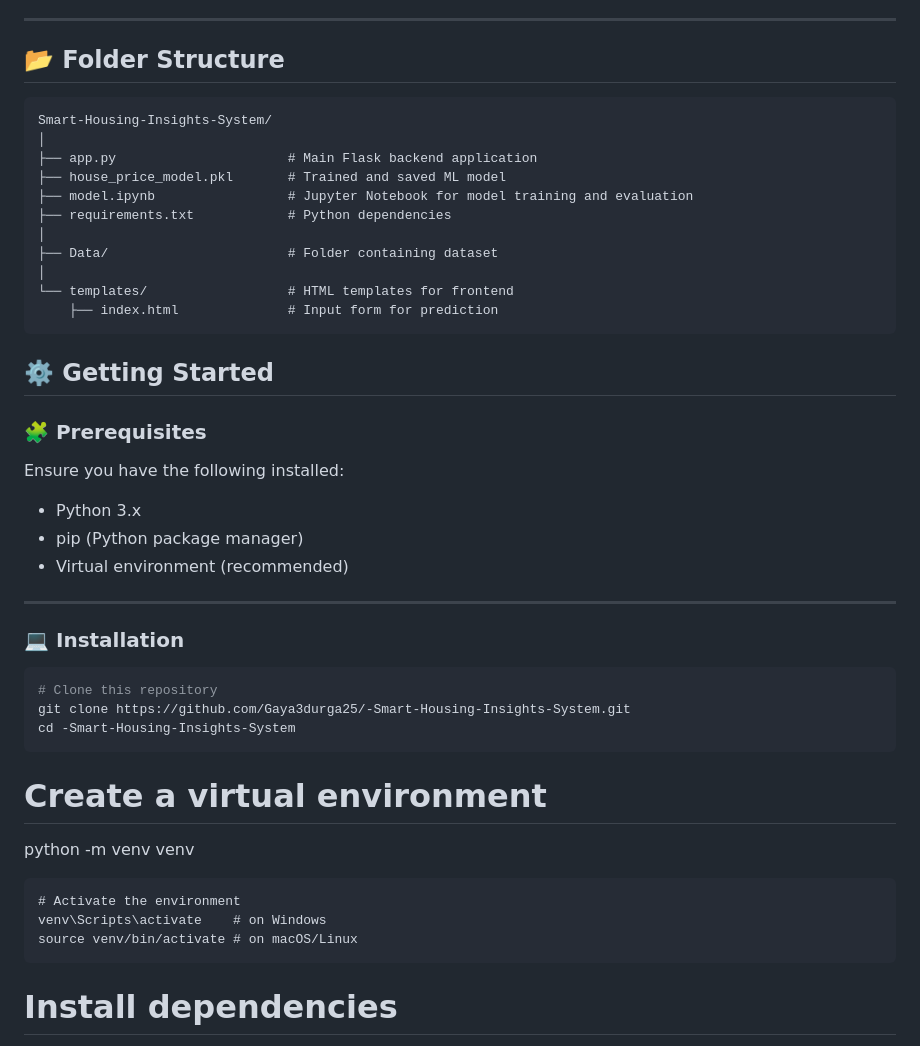
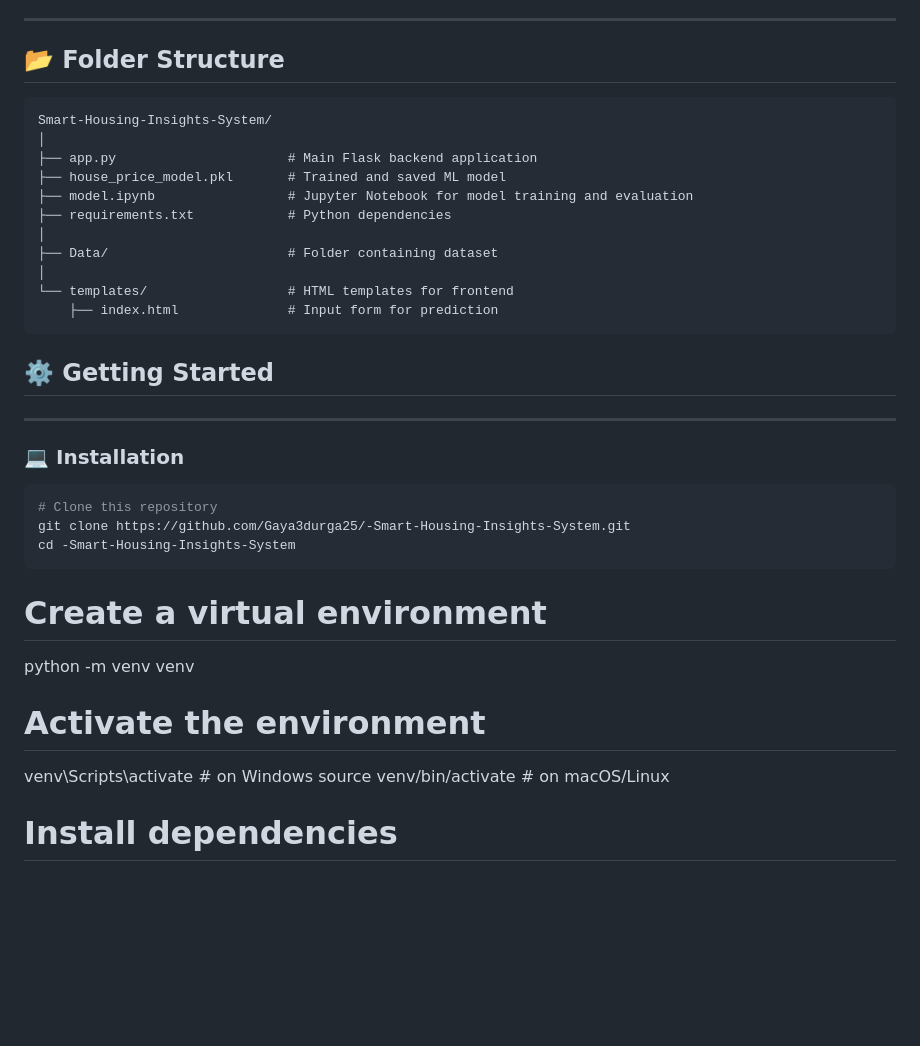
Before and after one commit to Gaya3durga25/-Smart-Housing-Insights-System, a Markdown page: README.md, the part around the change. Drawn GitHub-style; blank space fills up the shorter version.

````diff
--- a/README.md
+++ b/README.md
@@ -46,7 +46,6 @@ It combines **Flask**, **Python**, and **Machine Learning** to deliver real-time
 ---
 
 ## 📂 Folder Structure
-
 ```
 Smart-Housing-Insights-System/
 │
@@ -65,12 +64,6 @@ Smart-Housing-Insights-System/
 
 ## ⚙️ Getting Started
 
-### 🧩 Prerequisites
-Ensure you have the following installed:
-- Python 3.x
-- pip (Python package manager)
-- Virtual environment (recommended)
-
 ---
 
 ### 💻 Installation
@@ -81,11 +74,11 @@ cd -Smart-Housing-Insights-System
 ```
 # Create a virtual environment
 python -m venv venv
-```
+
 # Activate the environment
 venv\Scripts\activate    # on Windows
 source venv/bin/activate # on macOS/Linux
-```
+
 # Install dependencies
 pip install -r requirements.txt
 
````
